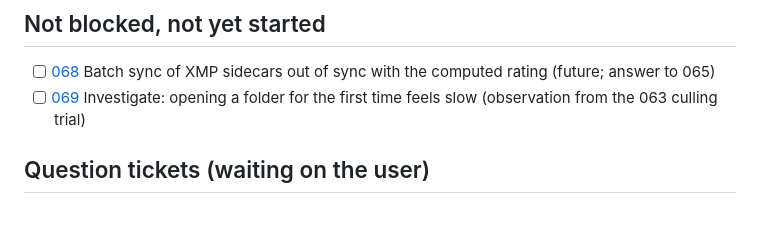
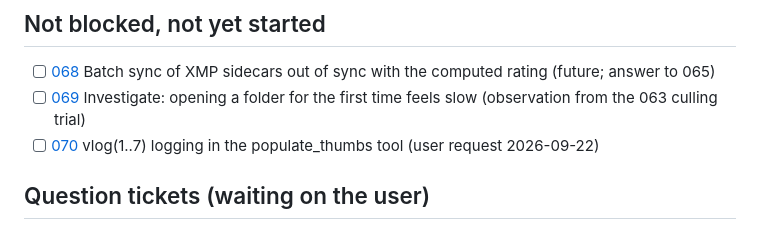
Before and after one commit to salikh/photo-app, a Markdown page: TODO.md, the part around the change. Drawn GitHub-style.

Commit message:
Ticket 070: vlog(1..7) logging in the populate_thumbs tool
Co-Authored-By: Claude Sonnet 5 <noreply@anthropic.com>

```diff
--- a/TODO.md
+++ b/TODO.md
@@ -50,6 +50,7 @@ All ten build-order epics are done.
 
 - [ ] [068](docs/tickets/068.md) Batch sync of XMP sidecars out of sync with the computed rating (future; answer to 065)
 - [ ] [069](docs/tickets/069.md) Investigate: opening a folder for the first time feels slow (observation from the 063 culling trial)
+- [ ] [070](docs/tickets/070.md) vlog(1..7) logging in the populate_thumbs tool (user request 2026-09-22)
 
 ## Question tickets (waiting on the user)
 
```
Also changed, not shown: docs/tickets/070.md (added, +34 -0 lines).
